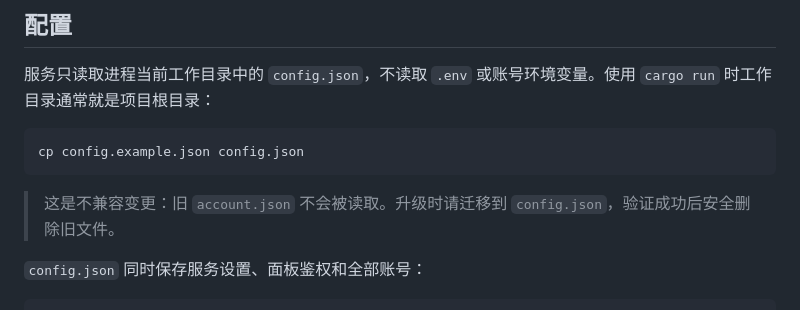
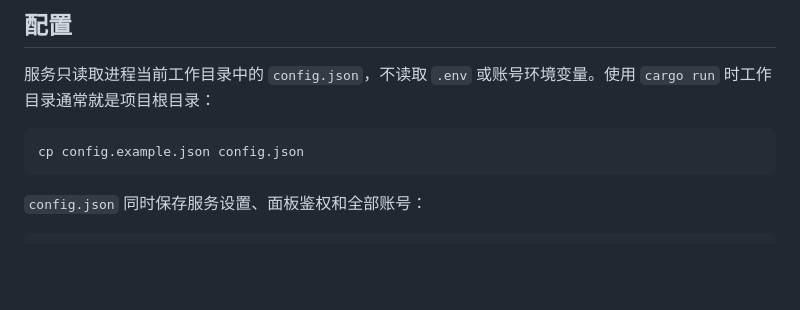
Before and after one commit to mosttt/opencode-go-usage-rs, a Markdown page: README.md, the part around the change. Drawn GitHub-style; blank space fills up the shorter version.

````diff
--- a/README.md
+++ b/README.md
@@ -61,8 +61,6 @@
 ```bash
 cp config.example.json config.json
 ```
-
-> 这是不兼容变更：旧 `account.json` 不会被读取。升级时请迁移到 `config.json`，验证成功后安全删除旧文件。
 
 `config.json` 同时保存服务设置、面板鉴权和全部账号：
 
````
Also changed, not shown: docs/deployment.md (+4 -5 lines).
